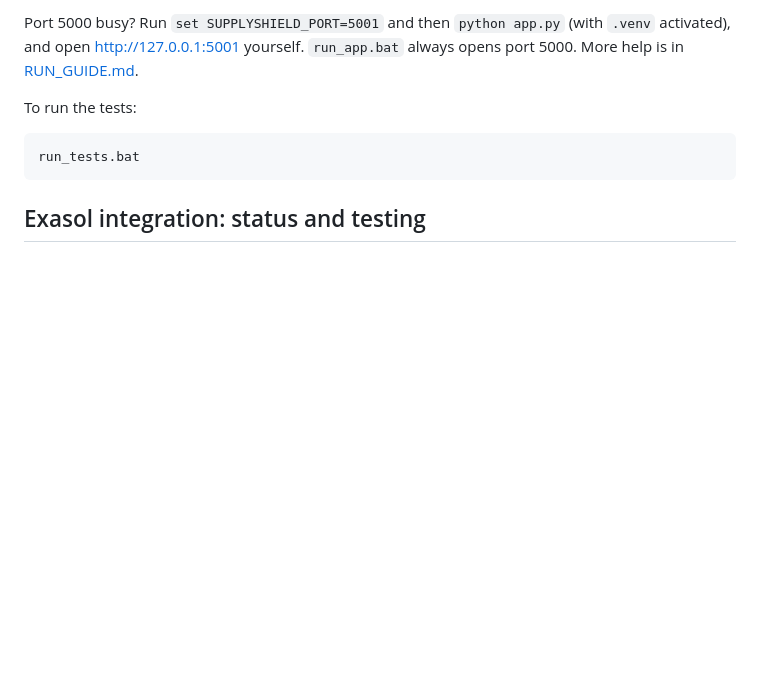
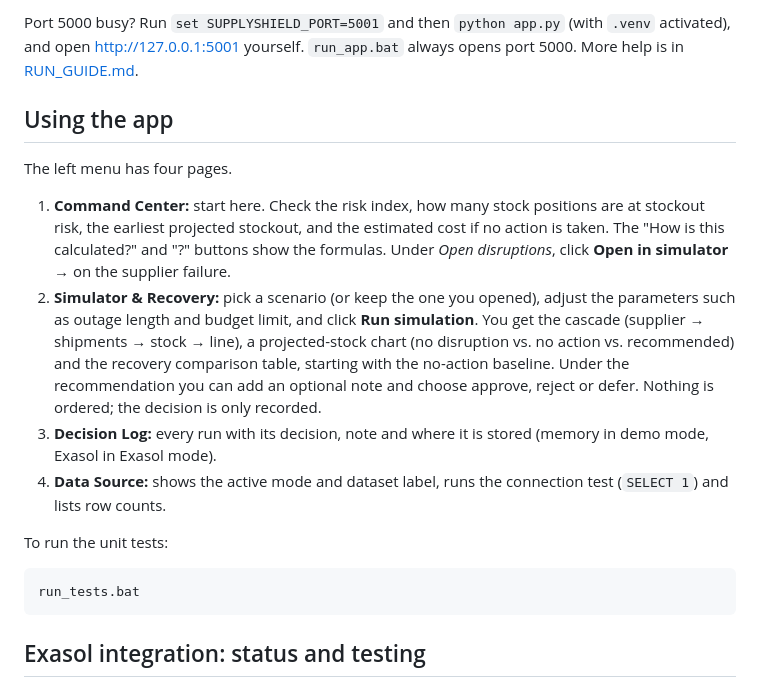
Before and after one commit to krishnagg-engg01/SupplyShield, a Markdown page: README.md, the part around one of its changes. GitHub-like rendering; blank space fills up the shorter version.

````diff
--- a/README.md
+++ b/README.md
@@ -62,7 +62,16 @@ run_app.bat
 
 Port 5000 busy? Run `set SUPPLYSHIELD_PORT=5001` and then `python app.py` (with `.venv` activated), and open http://127.0.0.1:5001 yourself. `run_app.bat` always opens port 5000. More help is in [RUN_GUIDE.md](RUN_GUIDE.md).
 
-To run the tests:
+## Using the app
+
+The left menu has four pages.
+
+1. **Command Center:** start here. Check the risk index, how many stock positions are at stockout risk, the earliest projected stockout, and the estimated cost if no action is taken. The "How is this calculated?" and "?" buttons show the formulas. Under *Open disruptions*, click **Open in simulator →** on the supplier failure.
+2. **Simulator & Recovery:** pick a scenario (or keep the one you opened), adjust the parameters such as outage length and budget limit, and click **Run simulation**. You get the cascade (supplier → shipments → stock → line), a projected-stock chart (no disruption vs. no action vs. recommended) and the recovery comparison table, starting with the no-action baseline. Under the recommendation you can add an optional note and choose approve, reject or defer. Nothing is ordered; the decision is only recorded.
+3. **Decision Log:** every run with its decision, note and where it is stored (memory in demo mode, Exasol in Exasol mode).
+4. **Data Source:** shows the active mode and dataset label, runs the connection test (`SELECT 1`) and lists row counts.
+
+To run the unit tests:
 
 ```bat
 run_tests.bat
````
Also changed, not shown: other parts of README.md (+36 -10 lines).
